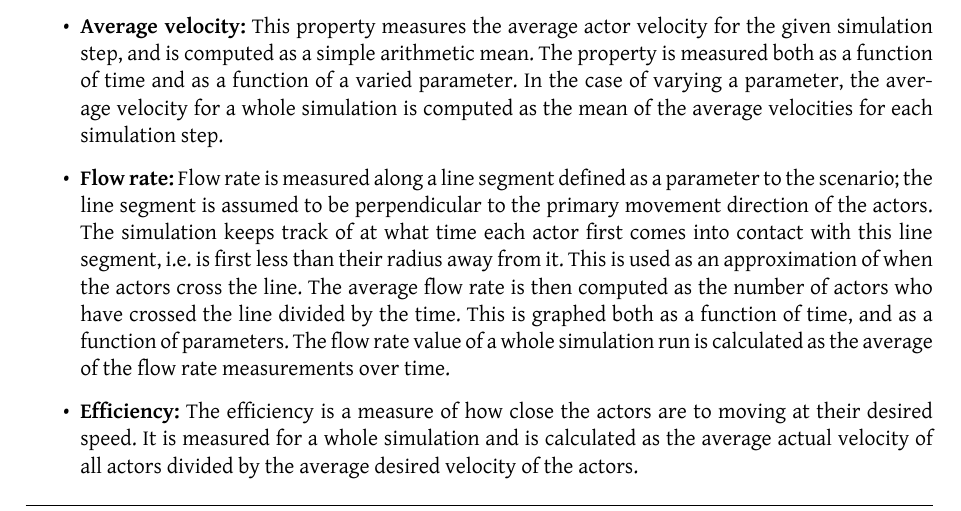
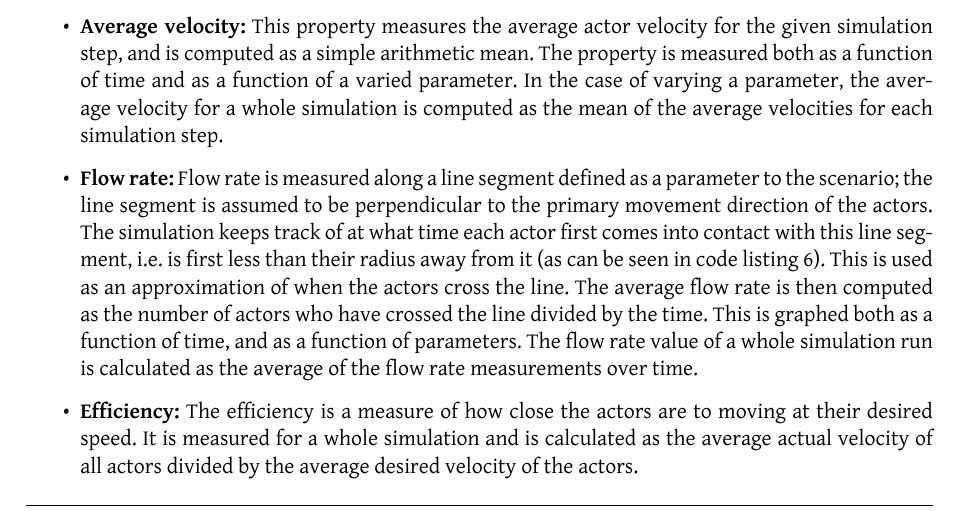
Before and after one commit to tohojo/RUC-math--crowd-modeling, a LaTeX document (LaTeX/crowd-modelling.tex, which reads LaTeX/simulation-approach.tex): part of page 26 of 34, cut so that both start at the same text. Compiled offline with XeLaTeX.

Commit message:
Added reference to code keeping track of flow rate line

```diff
--- a/LaTeX/simulation-approach.tex
+++ b/LaTeX/simulation-approach.tex
@@ -441,12 +441,13 @@ are used for both modes. The properties we measure are:
         be perpendicular to the primary movement direction of the actors. The
         simulation keeps track of at what time each actor first comes into
         contact with this line segment, i.e. is first less than their radius
-        away from it. This is used as an approximation of when the actors
-        cross the line. The average flow rate is then computed as the number
-        of actors who have crossed the line divided by the time. This is
-        graphed both as a function of time, and as a function of parameters.
-        The flow rate value of a whole simulation run is calculated as the
-        average of the flow rate measurements over time.
+        away from it (as can be seen in code
+        listing~\ref{lst:update-position}). This is used as an approximation of
+        when the actors cross the line. The average flow rate is then computed
+        as the number of actors who have crossed the line divided by the time.
+        This is graphed both as a function of time, and as a function of
+        parameters.  The flow rate value of a whole simulation run is
+        calculated as the average of the flow rate measurements over time.
 
     \item \textbf{Efficiency:} The efficiency is a measure of how close the
         actors are to moving at their desired speed. It is measured for a
```
